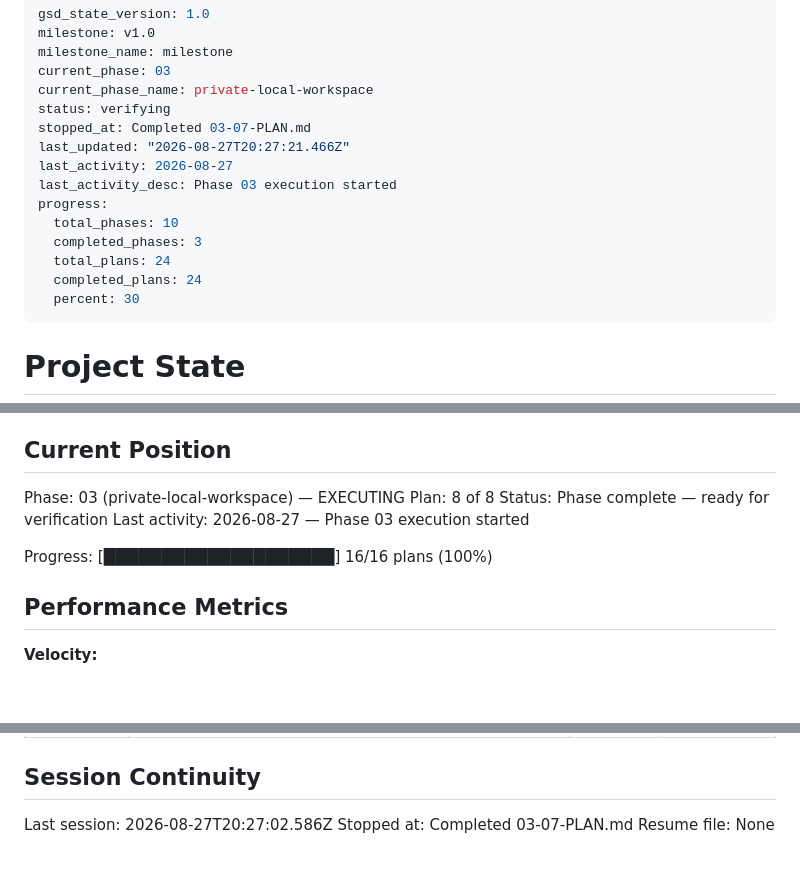
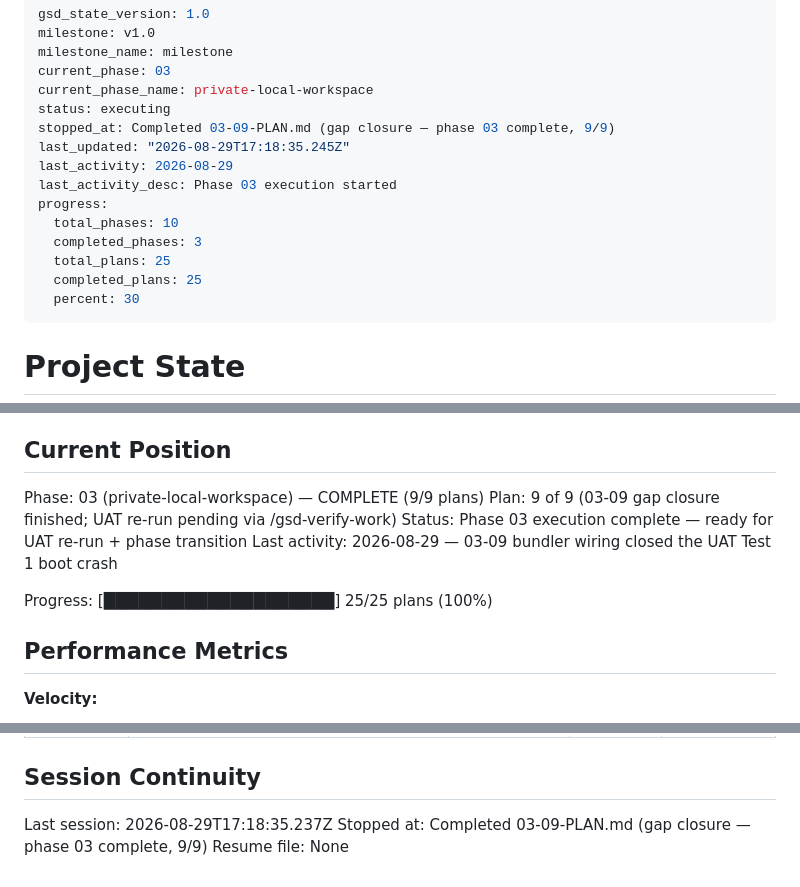
Before and after one commit to wvanderen/lemastra, a Markdown page: .planning/STATE.md, 3 parts joined by grey strips. Rendered like a GitHub page; blank space fills up the shorter version.

Commit message:
docs(03-09): complete bundler-wiring gap closure plan

```diff
--- a/.planning/STATE.md
+++ b/.planning/STATE.md
@@ -4,16 +4,16 @@ milestone: v1.0
 milestone_name: milestone
 current_phase: 03
 current_phase_name: private-local-workspace
-status: verifying
-stopped_at: Completed 03-07-PLAN.md
-last_updated: "2026-08-27T20:27:21.466Z"
-last_activity: 2026-08-27
+status: executing
+stopped_at: Completed 03-09-PLAN.md (gap closure — phase 03 complete, 9/9)
+last_updated: "2026-08-29T17:18:35.245Z"
+last_activity: 2026-08-29
 last_activity_desc: Phase 03 execution started
 progress:
   total_phases: 10
   completed_phases: 3
-  total_plans: 24
-  completed_plans: 24
+  total_plans: 25
+  completed_plans: 25
   percent: 30
 ---
 
@@ -28,12 +28,12 @@ See: .planning/PROJECT.md (updated 2026-08-26)
 
 ## Current Position
 
-Phase: 03 (private-local-workspace) — EXECUTING
-Plan: 8 of 8
-Status: Phase complete — ready for verification
-Last activity: 2026-08-27 — Phase 03 execution started
+Phase: 03 (private-local-workspace) — COMPLETE (9/9 plans)
+Plan: 9 of 9 (03-09 gap closure finished; UAT re-run pending via /gsd-verify-work)
+Status: Phase 03 execution complete — ready for UAT re-run + phase transition
+Last activity: 2026-08-29 — 03-09 bundler wiring closed the UAT Test 1 boot crash
 
-Progress: [████████████████████] 16/16 plans (100%)
+Progress: [████████████████████] 25/25 plans (100%)
 
 ## Performance Metrics
 
@@ -168,6 +170,6 @@ None yet.
 
 ## Session Continuity
 
-Last session: 2026-08-27T20:27:02.586Z
-Stopped at: Completed 03-07-PLAN.md
+Last session: 2026-08-29T17:18:35.237Z
+Stopped at: Completed 03-09-PLAN.md (gap closure — phase 03 complete, 9/9)
 Resume file: None
```
Also changed, not shown: other parts of .planning/STATE.md (+2 -0 lines), .planning/ROADMAP.md (+3 -3 lines), 1 other file.
